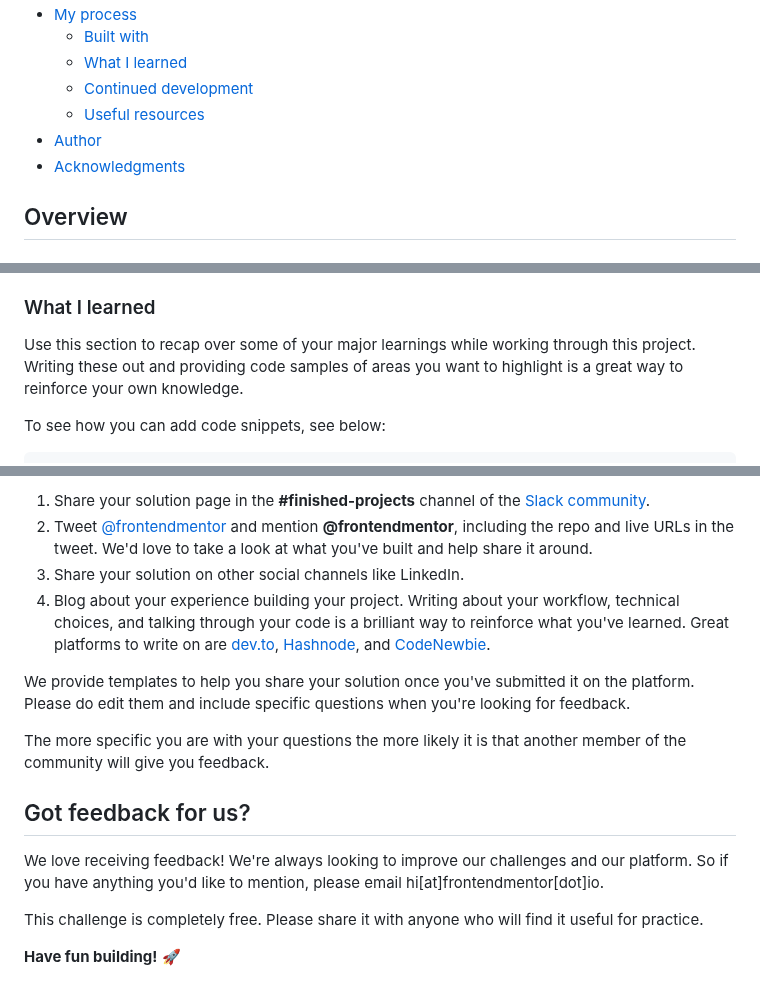
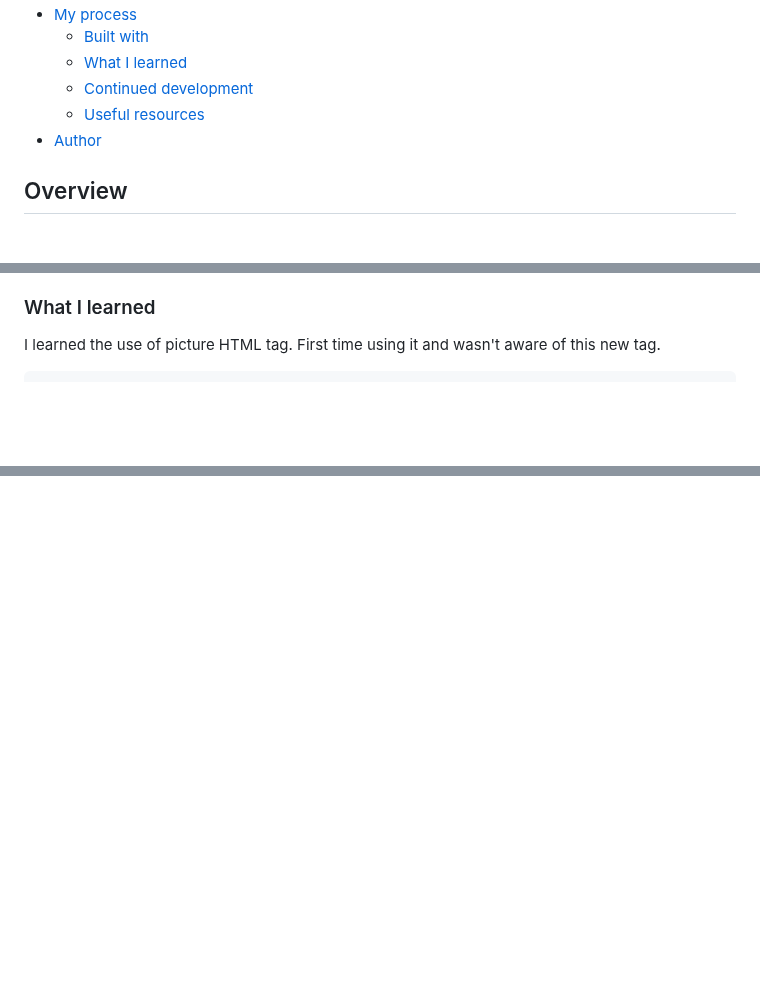
Before and after one commit to nemoanderson/product-preview-card-component-main-2, a Markdown page: README.md, 3 parts joined by grey strips. GitHub-like rendering; blank space fills up the shorter version.

````diff
--- a/README.md
+++ b/README.md
@@ -14,7 +14,6 @@ This is a solution to the [Product preview card component challenge on Frontend
   - [Continued development](#continued-development)
   - [Useful resources](#useful-resources)
 - [Author](#author)
-- [Acknowledgments](#acknowledgments)
 
 ## Overview
 
@@ -48,8 +47,6 @@ Users should be able to:
 
 ### What I learned
 
-Use this section to recap over some of your major learnings while working through this project. Writing these out and providing code samples of areas you want to highlight is a great way to reinforce your own knowledge.
-
-To see how you can add code snippets, see below:
+I learned the use of picture HTML tag. First time using it and wasn't aware of this new tag.
 
 ```html
@@ -175,16 +83,0 @@ There are multiple places you can share your solution:
-1. Share your solution page in the **#finished-projects** channel of the [Slack community](https://www.frontendmentor.io/slack).
-2. Tweet [@frontendmentor](https://twitter.com/frontendmentor) and mention **@frontendmentor**, including the repo and live URLs in the tweet. We'd love to take a look at what you've built and help share it around.
-3. Share your solution on other social channels like LinkedIn.
-4. Blog about your experience building your project. Writing about your workflow, technical choices, and talking through your code is a brilliant way to reinforce what you've learned. Great platforms to write on are [dev.to](https://dev.to/), [Hashnode](https://hashnode.com/), and [CodeNewbie](https://community.codenewbie.org/).
-
-We provide templates to help you share your solution once you've submitted it on the platform. Please do edit them and include specific questions when you're looking for feedback.
-
-The more specific you are with your questions the more likely it is that another member of the community will give you feedback.
-
-## Got feedback for us?
-
-We love receiving feedback! We're always looking to improve our challenges and our platform. So if you have anything you'd like to mention, please email hi[at]frontendmentor[dot]io.
-
-This challenge is completely free. Please share it with anyone who will find it useful for practice.
-
-**Have fun building!** 🚀
````
Also changed, not shown: other parts of README.md (+16 -104 lines).
